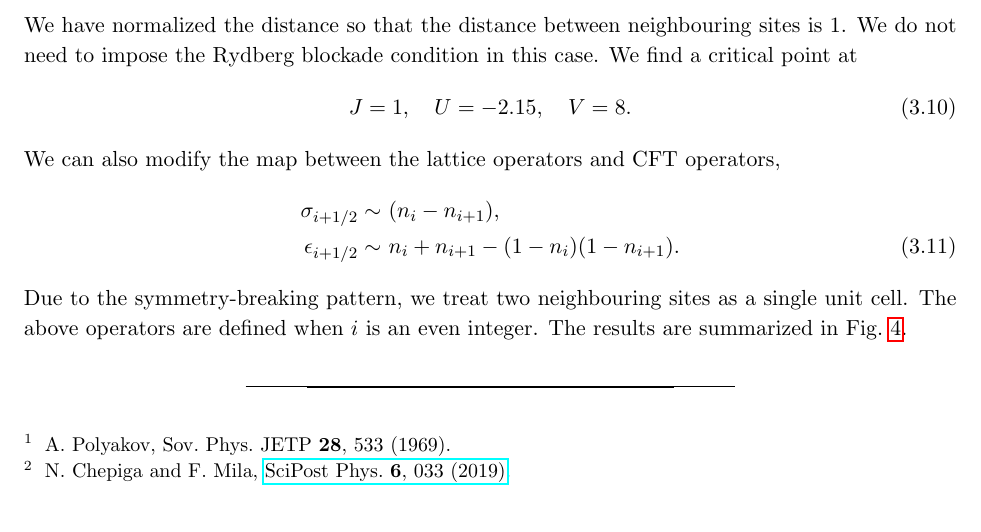
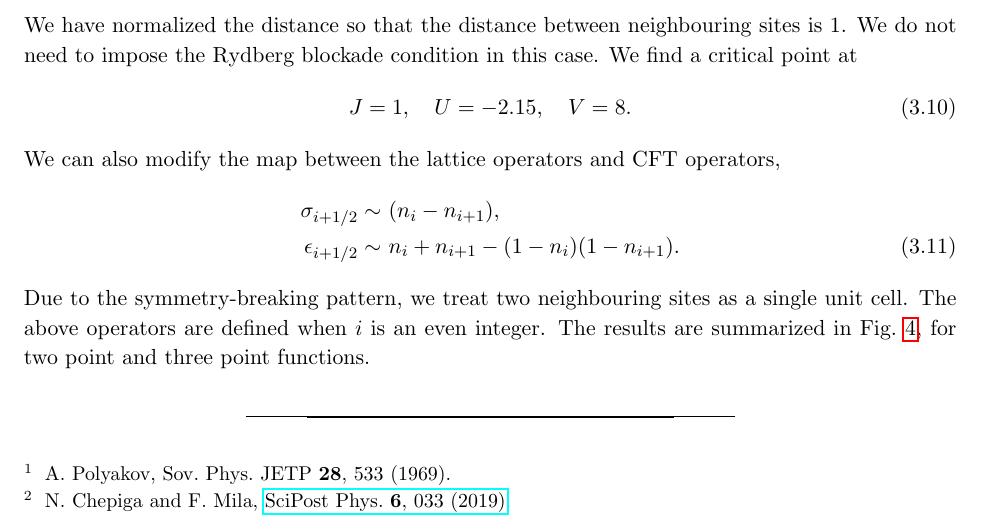
Before and after one commit to jasonrong001/three_point_function_CFT, a LaTeX paper (hard_boson_v2.tex): part of page 4 of 5, cut so that both start at the same text. Compiled offline with pdfLaTeX.

Commit message:
Update hard_boson_v2.tex

```diff
--- a/hard_boson_v2.tex
+++ b/hard_boson_v2.tex
@@ -180,7 +180,7 @@ We can also modify the map between the lattice operators and CFT operators,
     \epsilon_{i+1/2} \sim &~n_i+n_{i+1}- (1-n_{i})(1-n_{i+1}).
 \end{align}
 Due to the symmetry-breaking pattern, we treat two neighbouring sites as a single unit cell. The above operators are defined when $i$ is an even integer.
-The results are summarized in Fig.~\ref{correlationsHBlong}.
+The results are summarized in Fig.~\ref{correlationsHBlong}, for two point and three point functions.
 \begin{figure}[htbp]
 \centering
 \includegraphics[scale=0.35]{ss_long_range.png}
```
